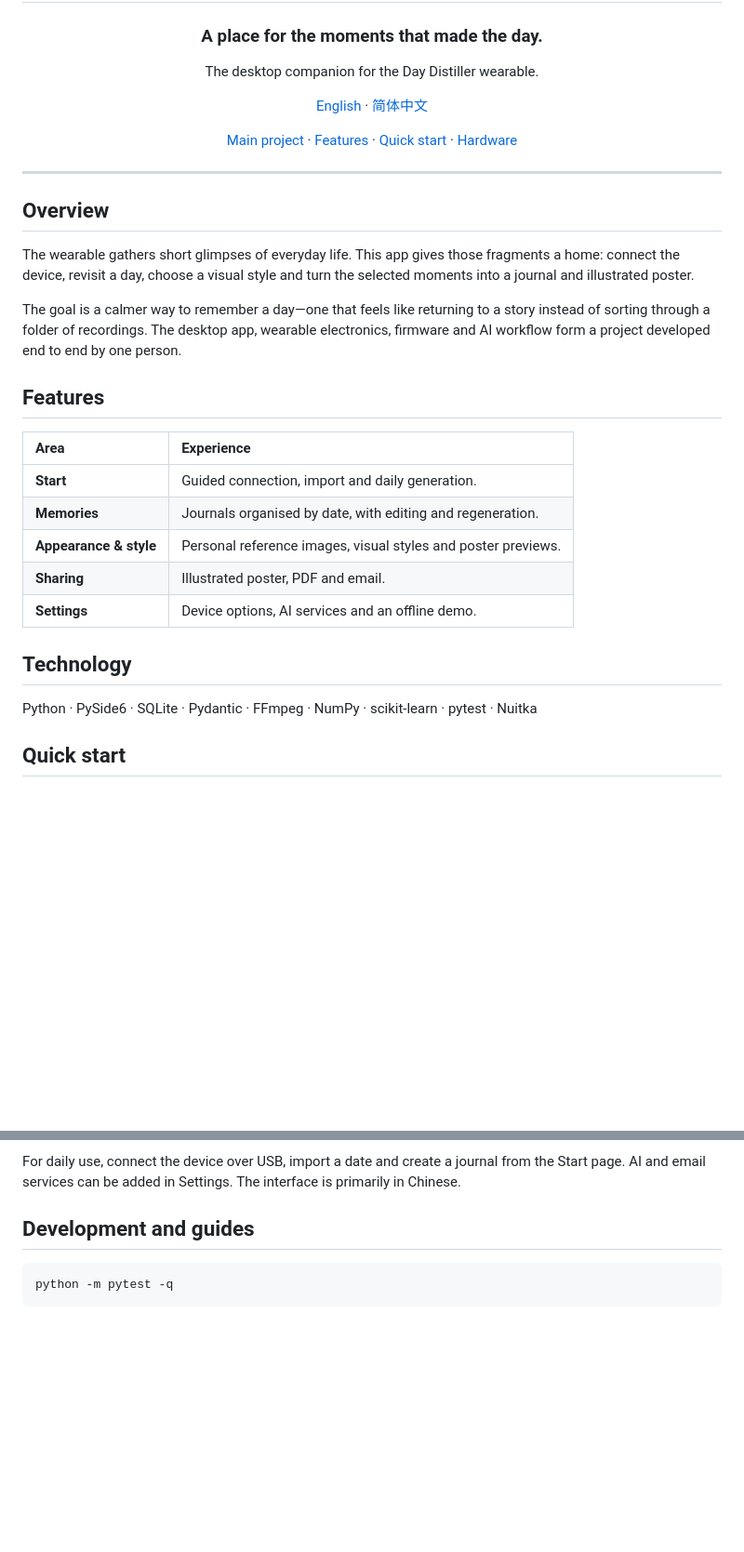
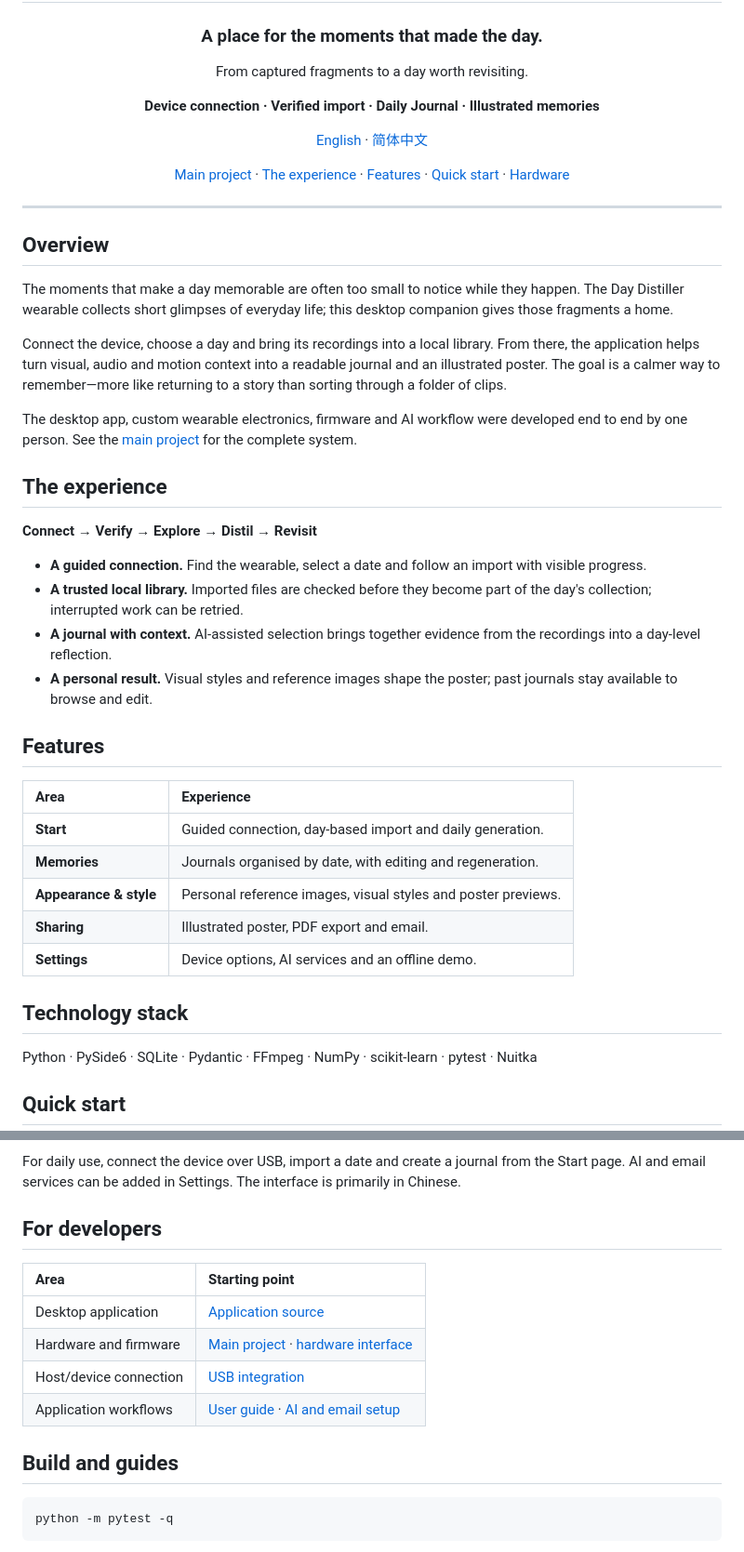
Before and after one commit to zjmdong/Day_Distiller, a Markdown page: README.md, 2 parts joined by grey strips. Shown at 93% size. Drawn GitHub-style; blank space fills up the shorter version.

Commit message:
docs: expand desktop story and developer entry points

````diff
--- a/README.md
+++ b/README.md
@@ -6,11 +6,13 @@
 
 ### A place for the moments that made the day.
 
-The desktop companion for the Day Distiller wearable.
+From captured fragments to a day worth revisiting.
+
+**Device connection · Verified import · Daily Journal · Illustrated memories**
 
 [English](README.md) · [简体中文](README.zh-CN.md)
 
-[Main project](https://github.com/zjmdong/Day_Distiller/tree/firmware-production) · [Features](#features) · [Quick start](#quick-start) · [Hardware](https://github.com/zjmdong/Day_Distiller/blob/firmware-production/docs/HARDWARE.md)
+[Main project](https://github.com/zjmdong/Day_Distiller/tree/firmware-production) · [The experience](#the-experience) · [Features](#features) · [Quick start](#quick-start) · [Hardware](https://github.com/zjmdong/Day_Distiller/blob/firmware-production/docs/HARDWARE.md)
 
 </div>
 
@@ -18,21 +20,32 @@ The desktop companion for the Day Distiller wearable.
 
 ## Overview
 
-The wearable gathers short glimpses of everyday life. This app gives those fragments a home: connect the device, revisit a day, choose a visual style and turn the selected moments into a journal and illustrated poster.
+The moments that make a day memorable are often too small to notice while they happen. The Day Distiller wearable collects short glimpses of everyday life; this desktop companion gives those fragments a home.
 
-The goal is a calmer way to remember a day—one that feels like returning to a story instead of sorting through a folder of recordings. The desktop app, wearable electronics, firmware and AI workflow form a project developed end to end by one person.
+Connect the device, choose a day and bring its recordings into a local library. From there, the application helps turn visual, audio and motion context into a readable journal and an illustrated poster. The goal is a calmer way to remember—more like returning to a story than sorting through a folder of clips.
+
+The desktop app, custom wearable electronics, firmware and AI workflow were developed end to end by one person. See the [main project](https://github.com/zjmdong/Day_Distiller/tree/firmware-production) for the complete system.
+
+## The experience
+
+**Connect → Verify → Explore → Distil → Revisit**
+
+- **A guided connection.** Find the wearable, select a date and follow an import with visible progress.
+- **A trusted local library.** Imported files are checked before they become part of the day's collection; interrupted work can be retried.
+- **A journal with context.** AI-assisted selection brings together evidence from the recordings into a day-level reflection.
+- **A personal result.** Visual styles and reference images shape the poster; past journals stay available to browse and edit.
 
 ## Features
 
 | Area | Experience |
 | :--- | :--- |
-| **Start** | Guided connection, import and daily generation. |
+| **Start** | Guided connection, day-based import and daily generation. |
 | **Memories** | Journals organised by date, with editing and regeneration. |
 | **Appearance & style** | Personal reference images, visual styles and poster previews. |
-| **Sharing** | Illustrated poster, PDF and email. |
+| **Sharing** | Illustrated poster, PDF export and email. |
 | **Settings** | Device options, AI services and an offline demo. |
 
-## Technology
+## Technology stack
 
 Python · PySide6 · SQLite · Pydantic · FFmpeg · NumPy · scikit-learn · pytest · Nuitka
 
@@ -65,7 +78,16 @@ To explore without hardware or cloud services, open **Settings → Developer set
 
 For daily use, connect the device over USB, import a date and create a journal from the Start page. AI and email services can be added in Settings. The interface is primarily in Chinese.
 
-## Development and guides
+## For developers
+
+| Area | Starting point |
+| :--- | :--- |
+| Desktop application | [Application source](src/day_distiller_client) |
+| Hardware and firmware | [Main project](https://github.com/zjmdong/Day_Distiller/tree/firmware-production) · [hardware interface](https://github.com/zjmdong/Day_Distiller/blob/firmware-production/docs/HARDWARE.md) |
+| Host/device connection | [USB integration](https://github.com/zjmdong/Day_Distiller/blob/firmware-production/docs/USB_INTEGRATION.md) |
+| Application workflows | [User guide](docs/user-guide.md) · [AI and email setup](docs/mainland-model-setup.md) |
+
+## Build and guides
 
 ```sh
 python -m pytest -q
````
Also changed, not shown: README.zh-CN.md (+29 -7 lines).
